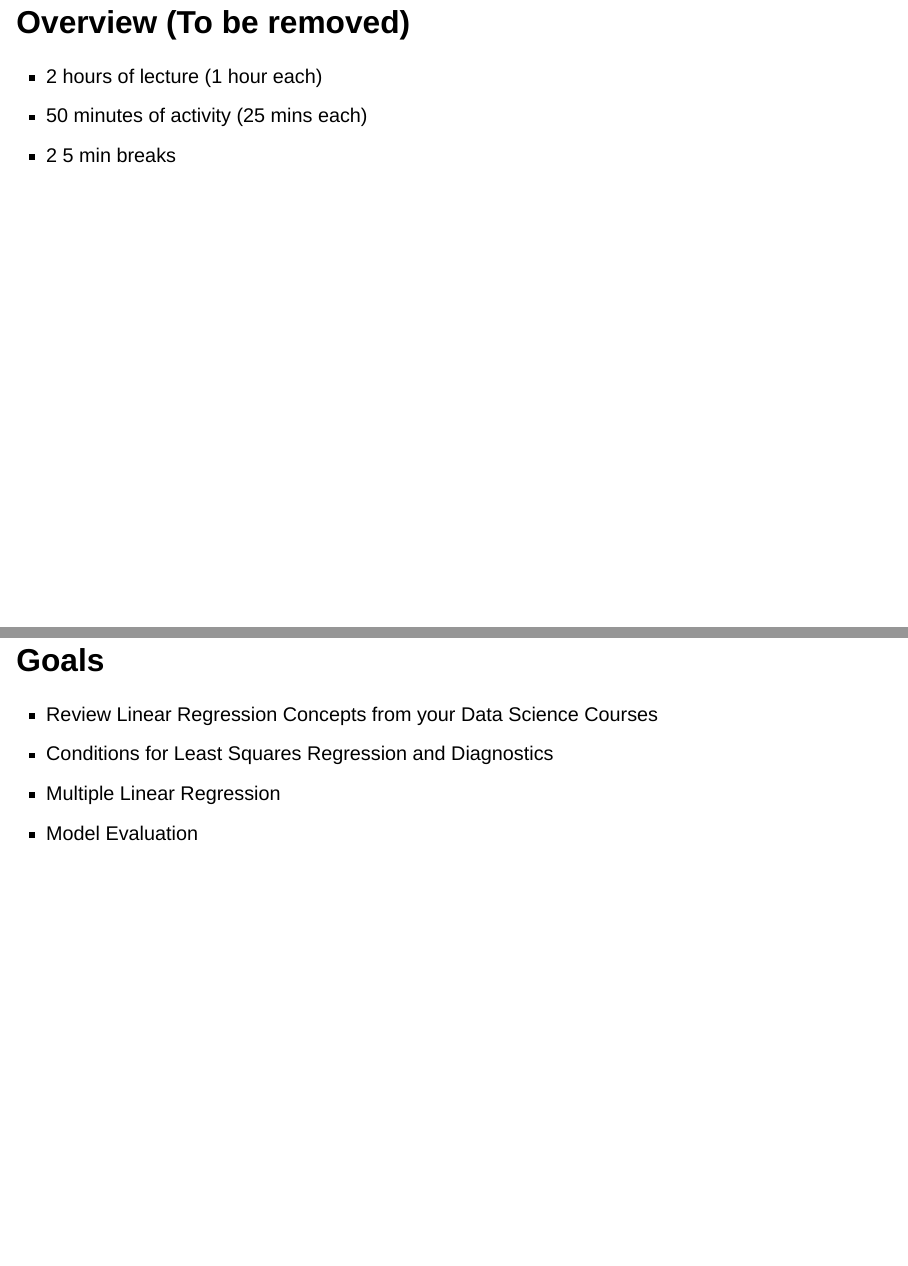
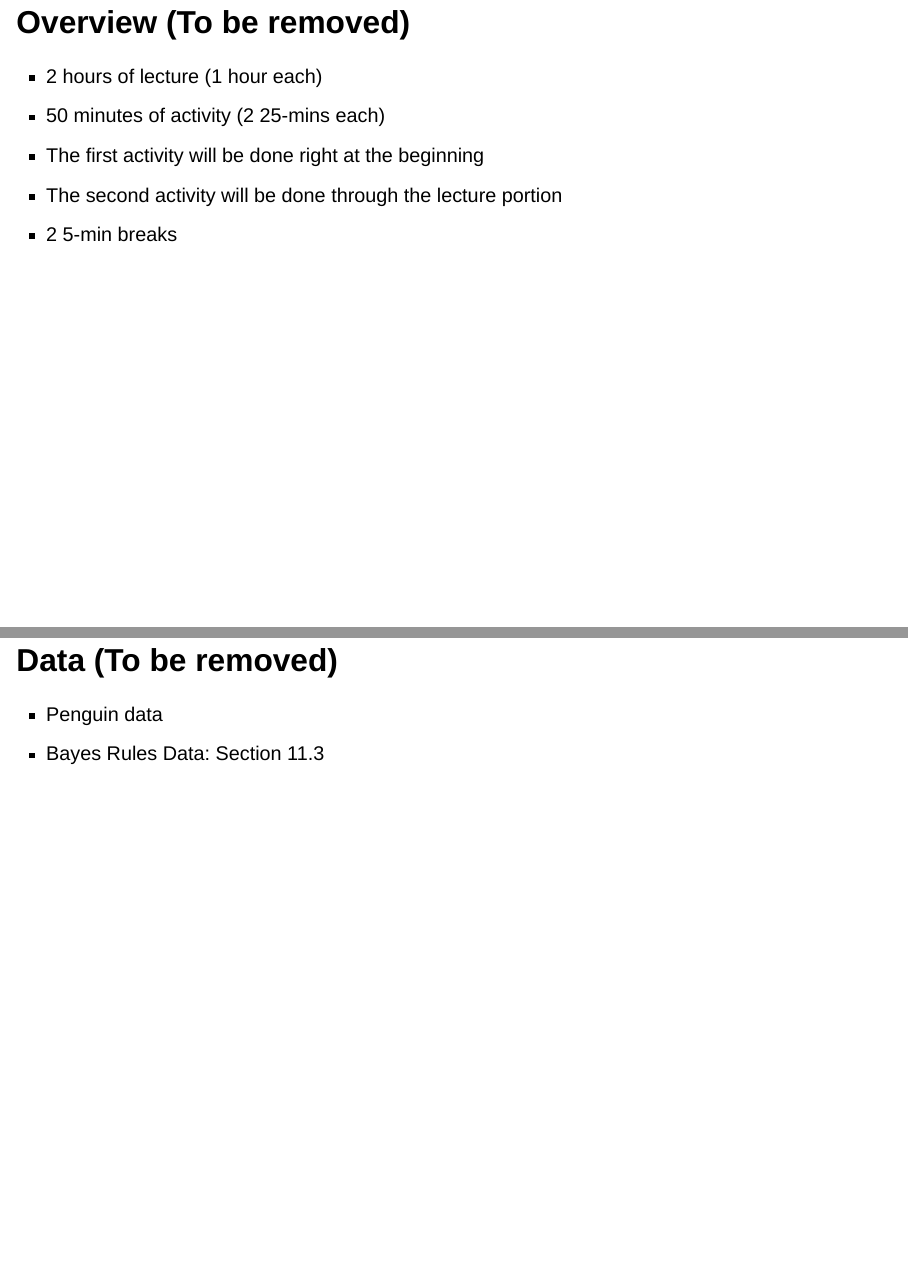
Before and after one commit to socaldatascience/bootcamp-materials-2023, a Quarto document (slides/day02-regression/02a-regression.qmd): pages 2 and 3 of 16 before the commit and pages 2 and 3 of 17 after it, joined at a grey line. Rendered offline with R 4.5, knitr and Pandoc in place of Quarto, with nearby package versions; drawn as Slidy slides in place of the format the file asks for; some code elsewhere in the file could not run offline.

Commit message:
"updated content"

```diff
--- a/slides/day02-regression/02a-regression.qmd
+++ b/slides/day02-regression/02a-regression.qmd
@@ -11,8 +11,14 @@ format:
 
 ## Overview (To be removed)
 - 2 hours of lecture (1 hour each)
-- 50 minutes of activity (25 mins each)
-- 2 5 min breaks
+- 50 minutes of activity (2 25-mins each)
+- The first activity will be done right at the beginning
+- The second activity will be done through the lecture portion
+- 2 5-min breaks
+
+## Data (To be removed)
+- Penguin data
+- Bayes Rules Data: Section 11.3
 
 ## Goals
 - Review Linear Regression Concepts from your Data Science Courses
```
Also changed, not shown: slides/day02-regression/02a-regression.qmd (2 more changed lines).
